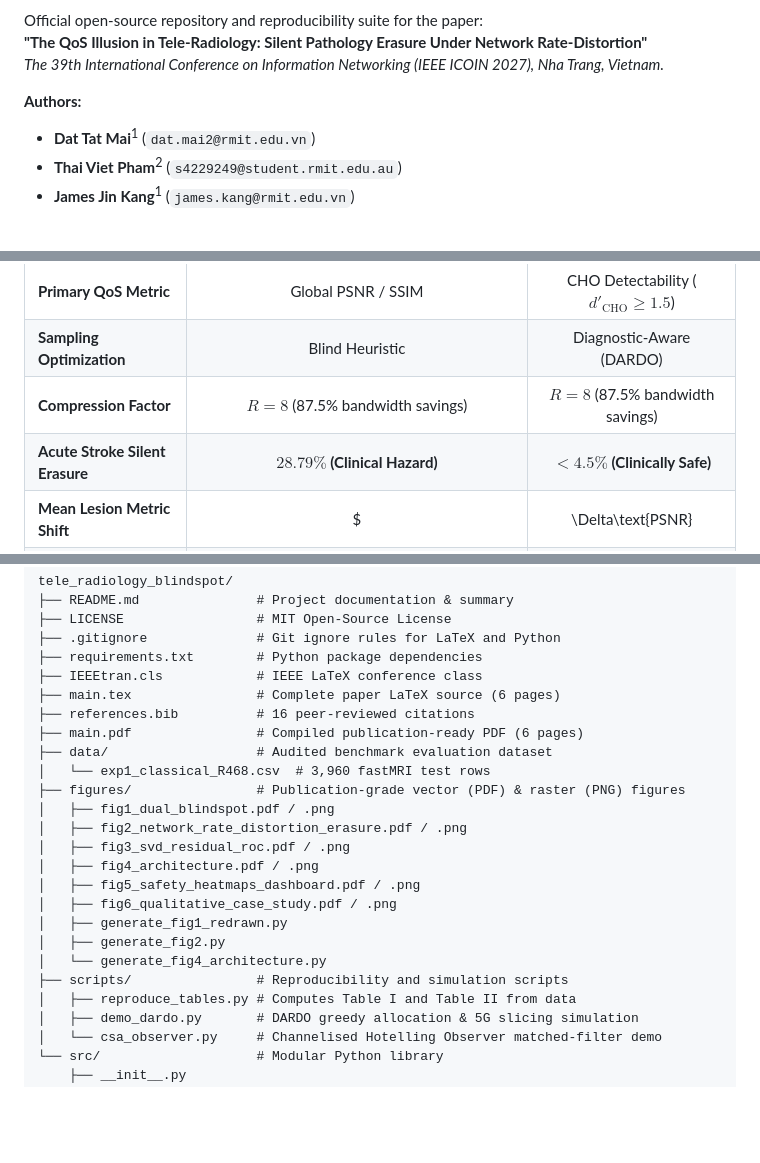
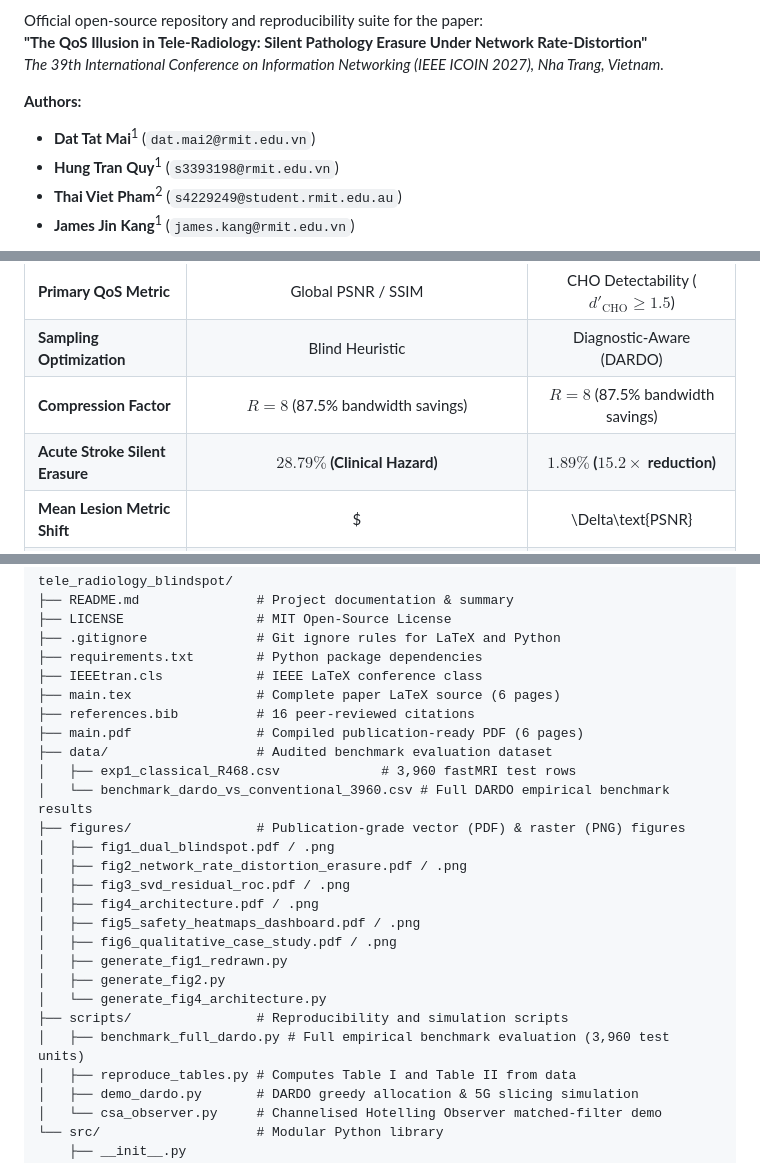
Before and after one commit to dmai287/tele-radiology-blindspot, a Markdown page: README.md, 3 parts joined by grey strips. GitHub-like rendering; blank space fills up the shorter version.

```diff
--- a/README.md
+++ b/README.md
@@ -11,6 +11,7 @@ Official open-source repository and reproducibility suite for the paper:
 
 **Authors:**
 - **Dat Tat Mai**<sup>1</sup> (`dat.mai2@rmit.edu.vn`)
+- **Hung Tran Quy**<sup>1</sup> (`s3393198@rmit.edu.vn`)
 - **Thai Viet Pham**<sup>2</sup> (`s4229249@student.rmit.edu.au`)
 - **James Jin Kang**<sup>1</sup> (`james.kang@rmit.edu.vn`)
 
@@ -94,7 +119,7 @@ Evaluated across **3,960 counterfactual test pairs** on the NYU fastMRI multi-co
 | **Primary QoS Metric** | Global PSNR / SSIM | CHO Detectability ($d'_{\text{CHO}} \ge 1.5$) |
 | **Sampling Optimization** | Blind Heuristic | Diagnostic-Aware (DARDO) |
 | **Compression Factor** | $R = 8$ (87.5% bandwidth savings) | $R = 8$ (87.5% bandwidth savings) |
-| **Acute Stroke Silent Erasure** | **$28.79\%$ (Clinical Hazard)** | **$< 4.5\%$ (Clinically Safe)** |
+| **Acute Stroke Silent Erasure** | **$28.79\%$ (Clinical Hazard)** | **$1.89\%$ ($15.2\times$ reduction)** |
 | **Mean Lesion Metric Shift** | $|\Delta\text{PSNR}| = 0.016\,$dB (Imperceptible) | Verified $z_{\text{recon}} \ge 1.5$ |
 | **Wireless RAN Policy** | Best-Effort (eMBB) | 5G URLLC (QCI 1/65) |
 | **Fading Loss Immunity** | Vulnerable to packet loss | Guaranteed BLER $< 10^{-5}$ |
@@ -117,7 +142,8 @@ tele_radiology_blindspot/
 ├── references.bib          # 16 peer-reviewed citations
 ├── main.pdf                # Compiled publication-ready PDF (6 pages)
 ├── data/                   # Audited benchmark evaluation dataset
-│   └── exp1_classical_R468.csv  # 3,960 fastMRI test rows
+│   ├── exp1_classical_R468.csv             # 3,960 fastMRI test rows
+│   └── benchmark_dardo_vs_conventional_3960.csv # Full DARDO empirical benchmark results
 ├── figures/                # Publication-grade vector (PDF) & raster (PNG) figures
 │   ├── fig1_dual_blindspot.pdf / .png
 │   ├── fig2_network_rate_distortion_erasure.pdf / .png
@@ -129,6 +155,7 @@ tele_radiology_blindspot/
 │   ├── generate_fig2.py
 │   └── generate_fig4_architecture.py
 ├── scripts/                # Reproducibility and simulation scripts
+│   ├── benchmark_full_dardo.py # Full empirical benchmark evaluation (3,960 test units)
 │   ├── reproduce_tables.py # Computes Table I and Table II from data
 │   ├── demo_dardo.py       # DARDO greedy allocation & 5G slicing simulation
 │   └── csa_observer.py     # Channelised Hotelling Observer matched-filter demo
```
Also changed, not shown: other parts of README.md (+41 -8 lines), figures/fig4_architecture.png, 4 other files.
